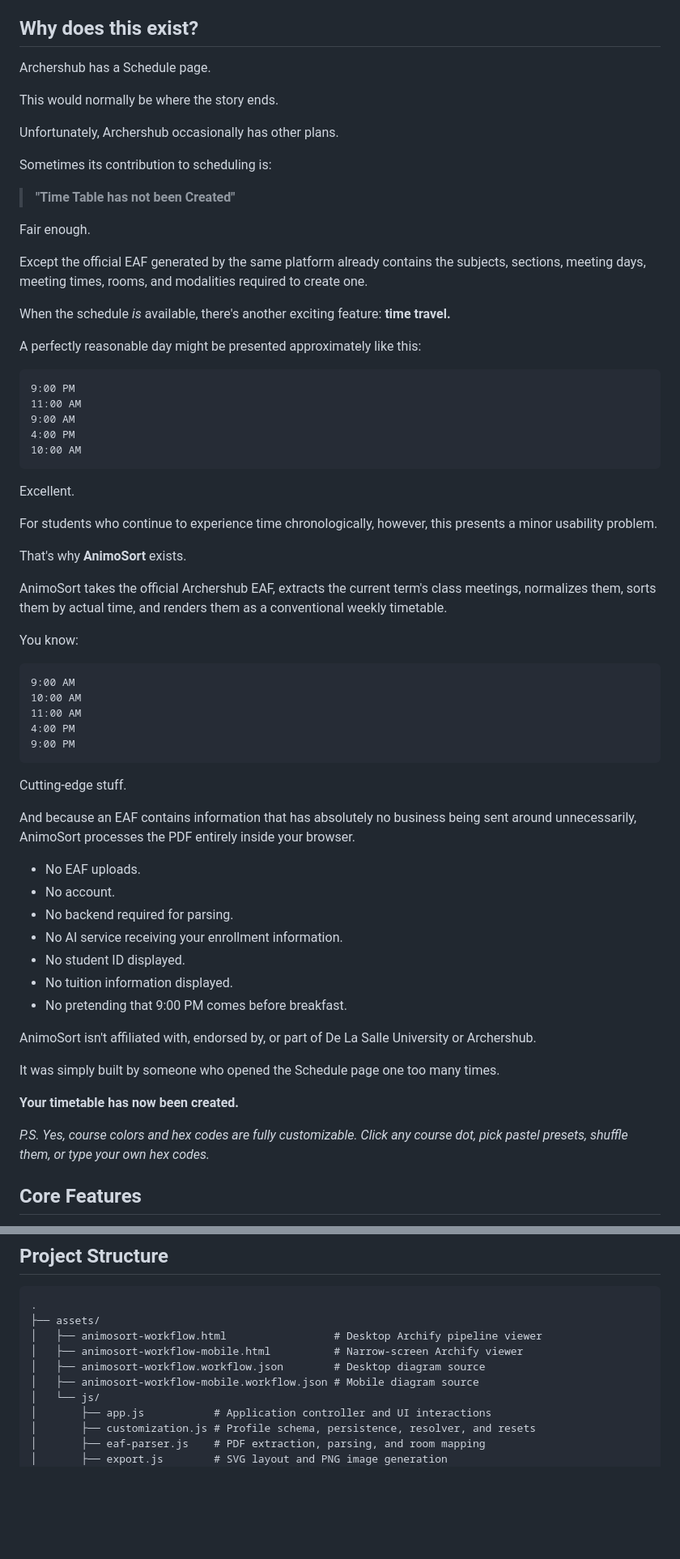
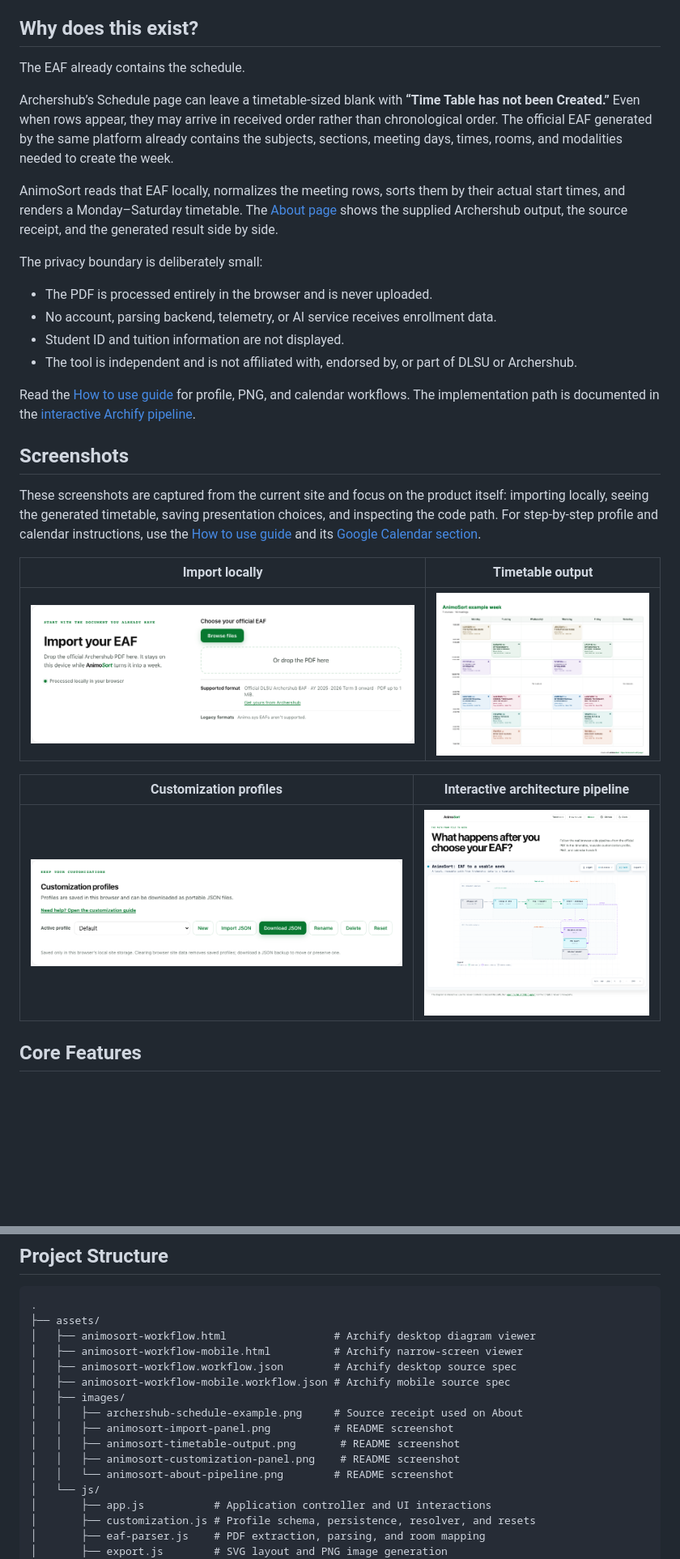
Before and after one commit to sakudiff/Animo-Sort, a Markdown page: README.md, 2 parts joined by grey strips. Shown at 81% size. Rendered like a GitHub page; pictures changed too: assets/images/animosort-about-pipeline.png (added), assets/images/animosort-customization-panel.png (added), assets/images/animosort-import-panel.png (added); blank space fills up the shorter version.

Commit message:
docs: refresh README with product screenshots
Replace instructional guide screenshots with the live import, timetable, customization, and Archify surfaces. Keep step-by-step profile and calendar guidance linked from the README while documenting the diagram and image assets in the project tree.

````diff
--- a/README.md
+++ b/README.md
@@ -6,69 +6,32 @@ Open the [hosted AnimoSort app](https://animosort.netlify.app/), read the [How t
 
 ## Why does this exist?
 
-Archershub has a Schedule page.
+The EAF already contains the schedule.
 
-This would normally be where the story ends.
+Archershub’s Schedule page can leave a timetable-sized blank with **“Time Table has not been Created.”** Even when rows appear, they may arrive in received order rather than chronological order. The official EAF generated by the same platform already contains the subjects, sections, meeting days, times, rooms, and modalities needed to create the week.
 
-Unfortunately, Archershub occasionally has other plans.
+AnimoSort reads that EAF locally, normalizes the meeting rows, sorts them by their actual start times, and renders a Monday–Saturday timetable. The [About page](about.html) shows the supplied Archershub output, the source receipt, and the generated result side by side.
 
-Sometimes its contribution to scheduling is:
+The privacy boundary is deliberately small:
 
-> **"Time Table has not been Created"**
+- The PDF is processed entirely in the browser and is never uploaded.
+- No account, parsing backend, telemetry, or AI service receives enrollment data.
+- Student ID and tuition information are not displayed.
+- The tool is independent and is not affiliated with, endorsed by, or part of DLSU or Archershub.
 
-Fair enough.
+Read the [How to use guide](how-to-use.html) for profile, PNG, and calendar workflows. The implementation path is documented in the [interactive Archify pipeline](about.html#pipeline).
 
-Except the official EAF generated by the same platform already contains the subjects, sections, meeting days, meeting times, rooms, and modalities required to create one.
+## Screenshots
 
-When the schedule *is* available, there's another exciting feature: **time travel.**
+These screenshots are captured from the current site and focus on the product itself: importing locally, seeing the generated timetable, saving presentation choices, and inspecting the code path. For step-by-step profile and calendar instructions, use the [How to use guide](how-to-use.html#customization-profiles) and its [Google Calendar section](how-to-use.html#google-calendar).
 
-A perfectly reasonable day might be presented approximately like this:
+| Import locally | Timetable output |
+| --- | --- |
+| ![AnimoSort import panel with local-processing explanation](assets/images/animosort-import-panel.png) | ![Generated AnimoSort timetable output](assets/images/animosort-timetable-output.png) |
 
-```text
-9:00 PM
-11:00 AM
-9:00 AM
-4:00 PM
-10:00 AM
-```
-
-Excellent.
-
-For students who continue to experience time chronologically, however, this presents a minor usability problem.
-
-That's why **AnimoSort** exists.
-
-AnimoSort takes the official Archershub EAF, extracts the current term's class meetings, normalizes them, sorts them by actual time, and renders them as a conventional weekly timetable.
-
-You know:
-
-```text
-9:00 AM
-10:00 AM
-11:00 AM
-4:00 PM
-9:00 PM
-```
-
-Cutting-edge stuff.
-
-And because an EAF contains information that has absolutely no business being sent around unnecessarily, AnimoSort processes the PDF entirely inside your browser.
-
-- No EAF uploads.
-- No account.
-- No backend required for parsing.
-- No AI service receiving your enrollment information.
-- No student ID displayed.
-- No tuition information displayed.
-- No pretending that 9:00 PM comes before breakfast.
-
-AnimoSort isn't affiliated with, endorsed by, or part of De La Salle University or Archershub.
-
-It was simply built by someone who opened the Schedule page one too many times.
-
-**Your timetable has now been created.**
-
-*P.S. Yes, course colors and hex codes are fully customizable. Click any course dot, pick pastel presets, shuffle them, or type your own hex codes.*
+| Customization profiles | Interactive architecture pipeline |
+| --- | --- |
+| ![AnimoSort customization profiles panel](assets/images/animosort-customization-panel.png) | ![AnimoSort Archify EAF-to-week pipeline](assets/images/animosort-about-pipeline.png) |
 
 ## Core Features
 
@@ -119,10 +82,16 @@ See [How to use AnimoSort](how-to-use.html) for the complete walkthrough.
 ```
 .
 ├── assets/
-│   ├── animosort-workflow.html                 # Desktop Archify pipeline viewer
-│   ├── animosort-workflow-mobile.html          # Narrow-screen Archify viewer
-│   ├── animosort-workflow.workflow.json        # Desktop diagram source
-│   ├── animosort-workflow-mobile.workflow.json # Mobile diagram source
+│   ├── animosort-workflow.html                 # Archify desktop diagram viewer
+│   ├── animosort-workflow-mobile.html          # Archify narrow-screen viewer
+│   ├── animosort-workflow.workflow.json        # Archify desktop source spec
+│   ├── animosort-workflow-mobile.workflow.json # Archify mobile source spec
+│   ├── images/
+│   │   ├── archershub-schedule-example.png     # Source receipt used on About
+│   │   ├── animosort-import-panel.png          # README screenshot
+│   │   ├── animosort-timetable-output.png       # README screenshot
+│   │   ├── animosort-customization-panel.png    # README screenshot
+│   │   └── animosort-about-pipeline.png        # README screenshot
 │   └── js/
 │       ├── app.js           # Application controller and UI interactions
 │       ├── customization.js # Profile schema, persistence, resolver, and resets
````
